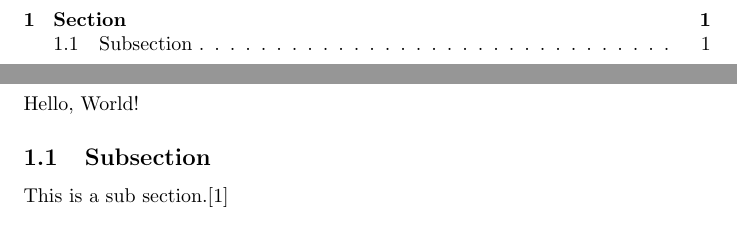
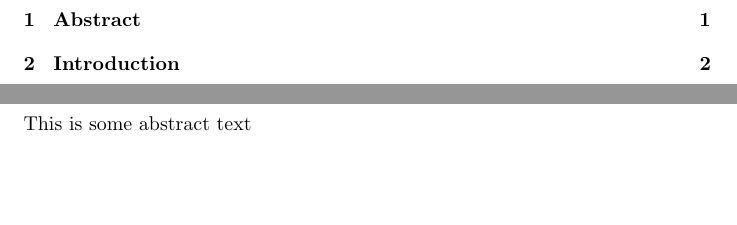
Before and after one commit to Jaddori/BScPCG, a LaTeX thesis (LaTeX/thesis.tex, which reads LaTeX/abstract.tex): two parts of pages 2 and 3 of 4 before the commit and two parts of pages 2 and 3 of 5 after it, joined at a grey line, cut at the place of the change, the shorter picture padded with empty space. Compiled offline with pdfLaTeX.

Commit message:
Added include statements in the thesis LaTeX file.

```diff
--- /dev/null
+++ b/LaTeX/abstract.tex
@@ -0,0 +1,2 @@
+\section{Abstract}
+This is some abstract text
--- a/LaTeX/thesis.tex
+++ b/LaTeX/thesis.tex
@@ -17,12 +17,11 @@
 
 	\pagenumbering{arabic}
 
-	% Body of work
-	\section{Section}
-	Hello, World!
+	% Abstract
+	\include{abstract}
 
-	\subsection{Subsection}
-	This is a sub section.\cite{DummyCitation}
+	% Introduction
+	\include{introduction}
 
 	% References
 	\newpage
```
Also changed, not shown: LaTeX/introduction.tex (added, +2 -0 lines).
